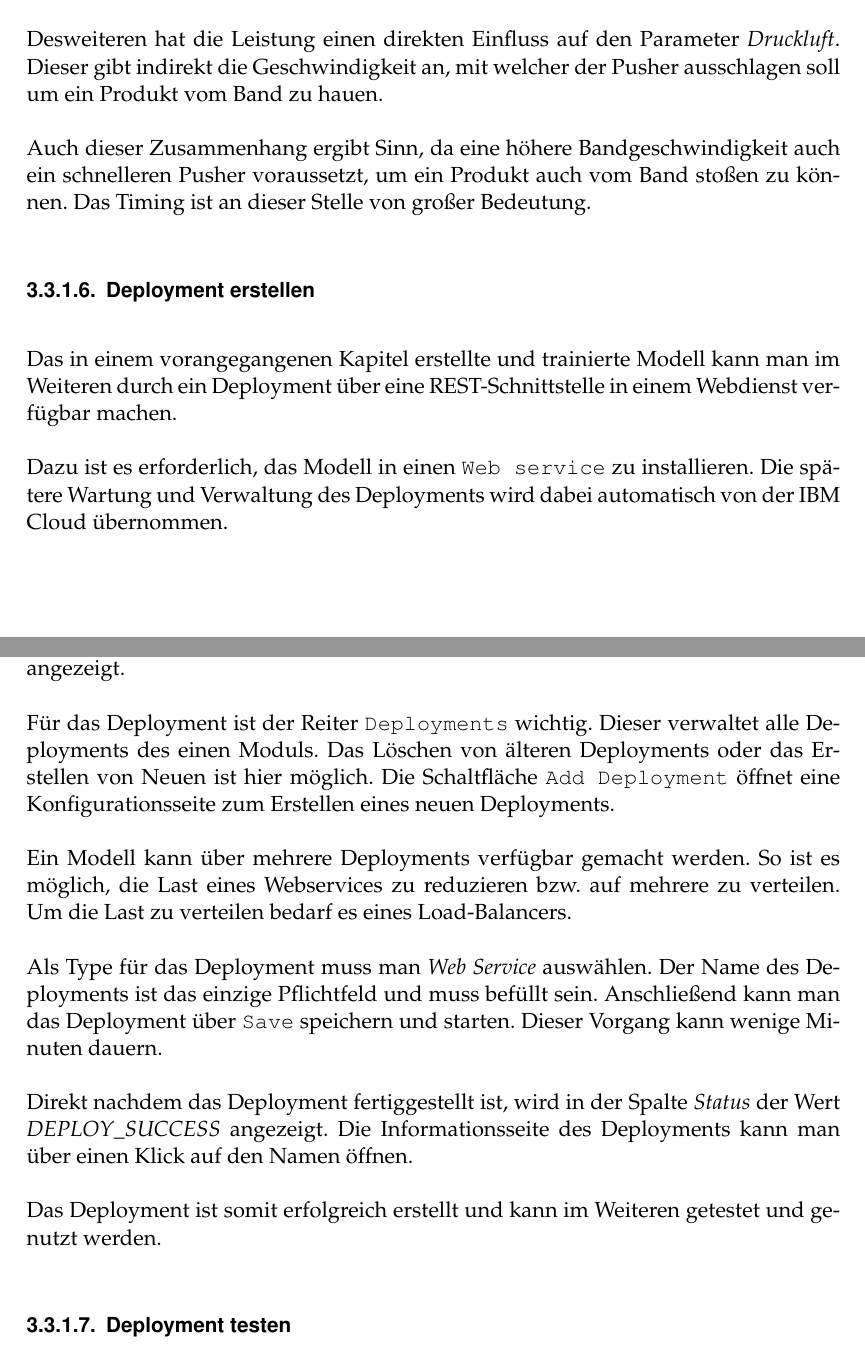
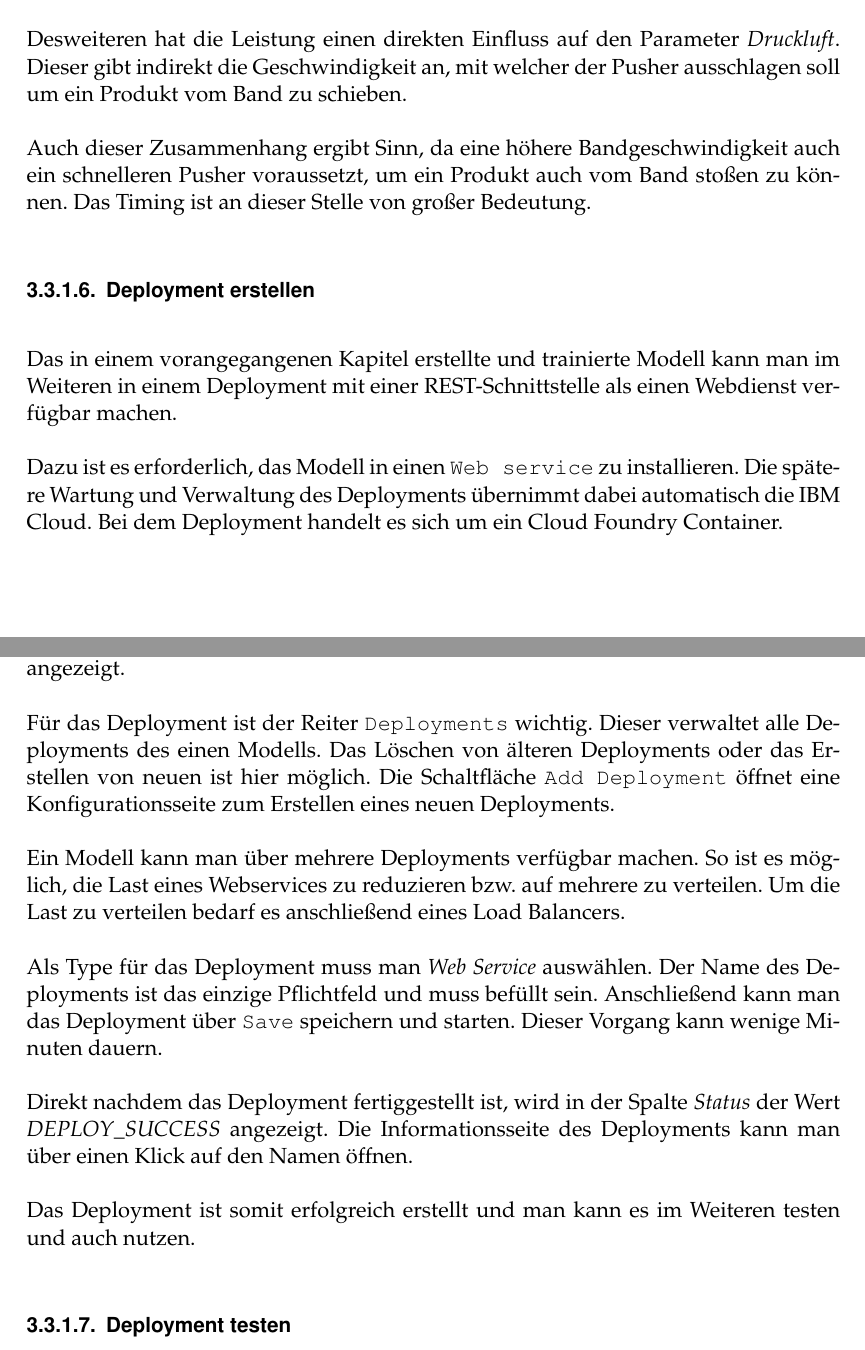
Before and after one commit to Alienuser/Mas-ter-the-sis, a LaTeX thesis (Master.tex, which reads content/3_Neuronales_Netz/33_Umsetzung.tex): two parts of pages 60 and 61 of 138, joined at a grey line, cut so that both start at the same text. Compiled offline with pdfLaTeX.

Commit message:
Reviewing some content.

```diff
--- a/content/3_Neuronales_Netz/33_Umsetzung.tex
+++ b/content/3_Neuronales_Netz/33_Umsetzung.tex
@@ -373,18 +371,19 @@ soll die Leistung erhöht werden), muss das Band mit höherer Geschwindigkeit (B
 zu transportieren.
 
 Desweiteren hat die Leistung einen direkten Einfluss auf den Parameter \textit{Druckluft}. Dieser gibt indirekt die
-Geschwindigkeit an, mit welcher der Pusher ausschlagen soll um ein Produkt vom Band zu hauen.
+Geschwindigkeit an, mit welcher der Pusher ausschlagen soll um ein Produkt vom Band zu schieben.
 
 Auch dieser Zusammenhang ergibt Sinn, da eine höhere Bandgeschwindigkeit auch ein schnelleren Pusher voraussetzt, um ein
 Produkt auch vom Band stoßen zu können. Das Timing ist an dieser Stelle von großer Bedeutung.
 
 \subsubsection{Deployment erstellen}
 \label{subsec:deployment_erstellen}
-Das in einem vorangegangenen Kapitel erstellte und trainierte Modell kann man im Weiteren durch ein Deployment über eine
-REST-Schnittstelle in einem Webdienst verfügbar machen.
+Das in einem vorangegangenen Kapitel erstellte und trainierte Modell kann man im Weiteren in einem Deployment mit einer
+REST-Schnittstelle als einen Webdienst verfügbar machen.
 
 Dazu ist es erforderlich, das Modell in einen \texttt{Web service} zu installieren. Die spätere Wartung und Verwaltung
-des Deployments wird dabei automatisch von der IBM Cloud übernommen.
+des Deployments übernimmt dabei automatisch die IBM Cloud. Bei dem Deployment handelt es sich um ein Cloud Foundry
+Container.
 
 Für die Erstellung des Webservices muss man im Watson Dashboard das zuvor erstellte Modell auswählen. Das folgende
 Fenster zeigt mehrere Informationen zu diesem an. Unter anderem ist sichtbar, welche Eingabe"~ und Ausgabeparameter für
@@ -393,21 +392,23 @@ das Modell wichtig sind.
 Der Reiter \texttt{Evaluation} zeigt vorangegangene Auswertungen des Modells an. Über den Menüpunkt \texttt{Lineage}
 werden Verknüpfungen und Abstammungen des Modells angezeigt.
 
-Für das Deployment ist der Reiter \texttt{Deployments} wichtig. Dieser verwaltet alle Deployments des einen Moduls. Das
-Löschen von älteren Deployments oder das Erstellen von Neuen ist hier möglich. Die Schaltfläche \texttt{Add Deployment}
+Für das Deployment ist der Reiter \texttt{Deployments} wichtig. Dieser verwaltet alle Deployments des einen Modells. Das
+Löschen von älteren Deployments oder das Erstellen von neuen ist hier möglich. Die Schaltfläche \texttt{Add Deployment}
 öffnet eine Konfigurationsseite zum Erstellen eines neuen Deployments.
 
-Ein Modell kann über mehrere Deployments verfügbar gemacht werden. So ist es möglich, die Last eines Webservices zu
-reduzieren bzw. auf mehrere zu verteilen. Um die Last zu verteilen bedarf es eines Load-Balancers.
+Ein Modell kann man über mehrere Deployments verfügbar machen. So ist es möglich, die Last eines Webservices zu
+reduzieren bzw. auf mehrere zu verteilen. Um die Last zu verteilen bedarf es anschließend eines Load Balancers.
 
-Als Type für das Deployment muss man \textit{Web Service} auswählen. Der Name des Deployments ist das einzige Pflichtfeld
-und muss befüllt sein. Anschließend kann man das Deployment über \texttt{Save} speichern und starten. Dieser Vorgang kann
-wenige Minuten dauern.
+Als Type für das Deployment muss man \textit{Web Service} auswählen. Der Name des Deployments ist das einzige
+Pflichtfeld und muss befüllt sein. Anschließend kann man das Deployment über \texttt{Save} speichern und starten. Dieser
+Vorgang kann wenige Minuten dauern.
 
 Direkt nachdem das Deployment fertiggestellt ist, wird in der Spalte \textit{Status} der Wert \textit{DEPLOY\_SUCCESS}
 angezeigt. Die Informationsseite des Deployments kann man über einen Klick auf den Namen öffnen.
 
-Das Deployment ist somit erfolgreich erstellt und kann im Weiteren getestet und genutzt werden.
+Das Deployment ist somit erfolgreich erstellt und man kann es im Weiteren testen und auch nutzen.
+
+%% TODO Hier weiter reviewen
 
 \subsubsection{Deployment testen}
 Ein online Test des eingerichteten Deployments ist über das Watson Studio Dashboard möglich. Dies hat den Vorteil, dass
```
Also changed, not shown: content/3_Neuronales_Netz/33_Umsetzung.tex (12 more changed lines).
